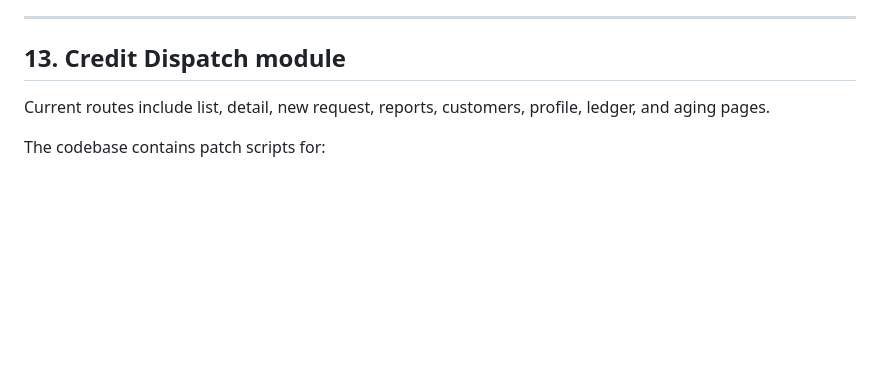
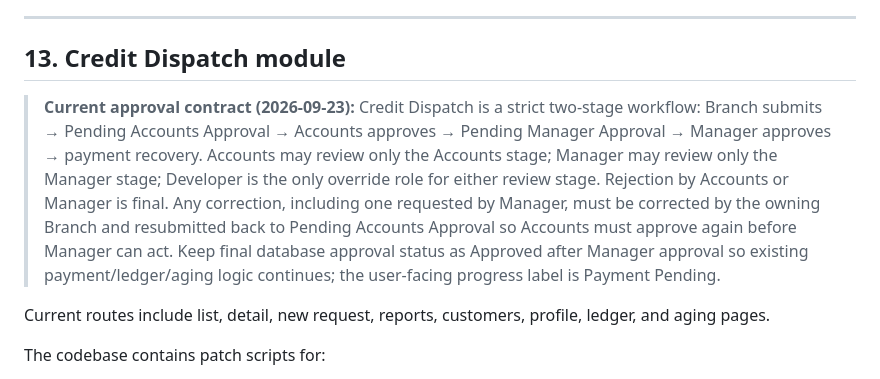
Before and after one commit to antnish1/Parts, a Markdown page: AGENTS.md, the part around the change. Rendered like a GitHub page; blank space fills up the shorter version.

Commit message:
Document staged Credit Dispatch approval contract

```diff
--- a/AGENTS.md
+++ b/AGENTS.md
@@ -435,6 +435,9 @@ Registering from an invoice opens `/installations/new?invoice=<invoice-id>`; inv
 
 ## 13. Credit Dispatch module
 
+> **Current approval contract (2026-09-23):** Credit Dispatch is a strict two-stage workflow: Branch submits → Pending Accounts Approval → Accounts approves → Pending Manager Approval → Manager approves → payment recovery. Accounts may review only the Accounts stage; Manager may review only the Manager stage; Developer is the only override role for either review stage. Rejection by Accounts or Manager is final. Any correction, including one requested by Manager, must be corrected by the owning Branch and resubmitted back to Pending Accounts Approval so Accounts must approve again before Manager can act. Keep final database approval status as Approved after Manager approval so existing payment/ledger/aging logic continues; the user-facing progress label is Payment Pending.
+
+
 Current routes include list, detail, new request, reports, customers, profile, ledger, and aging pages.
 
 The codebase contains patch scripts for:
```
